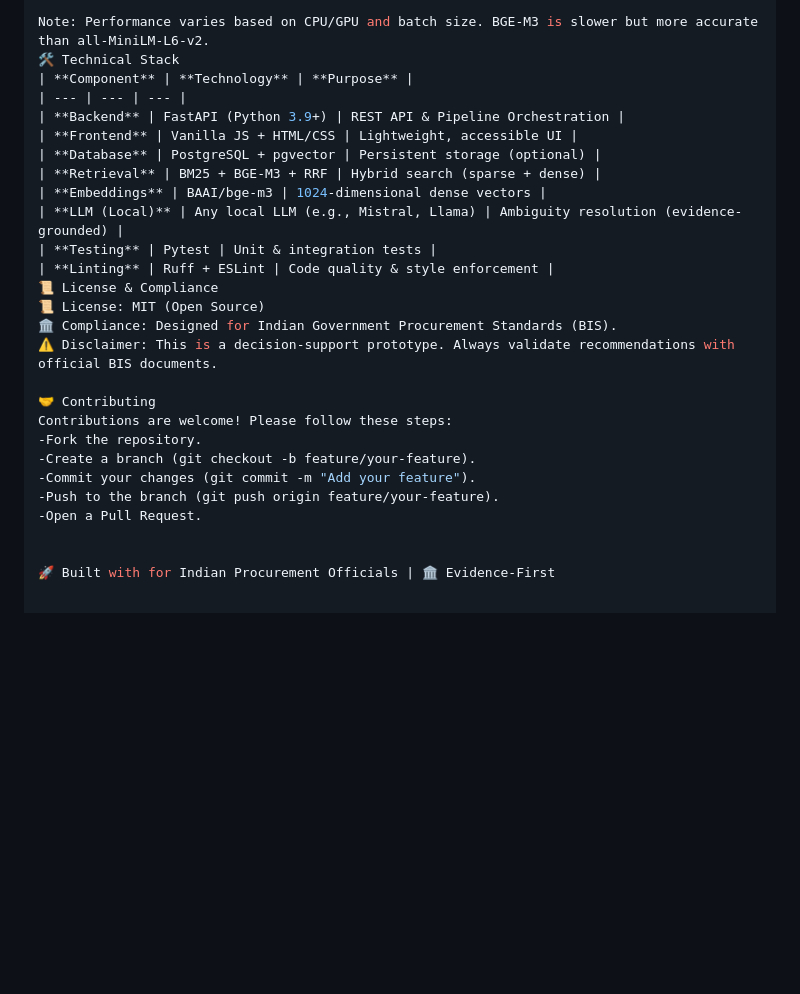
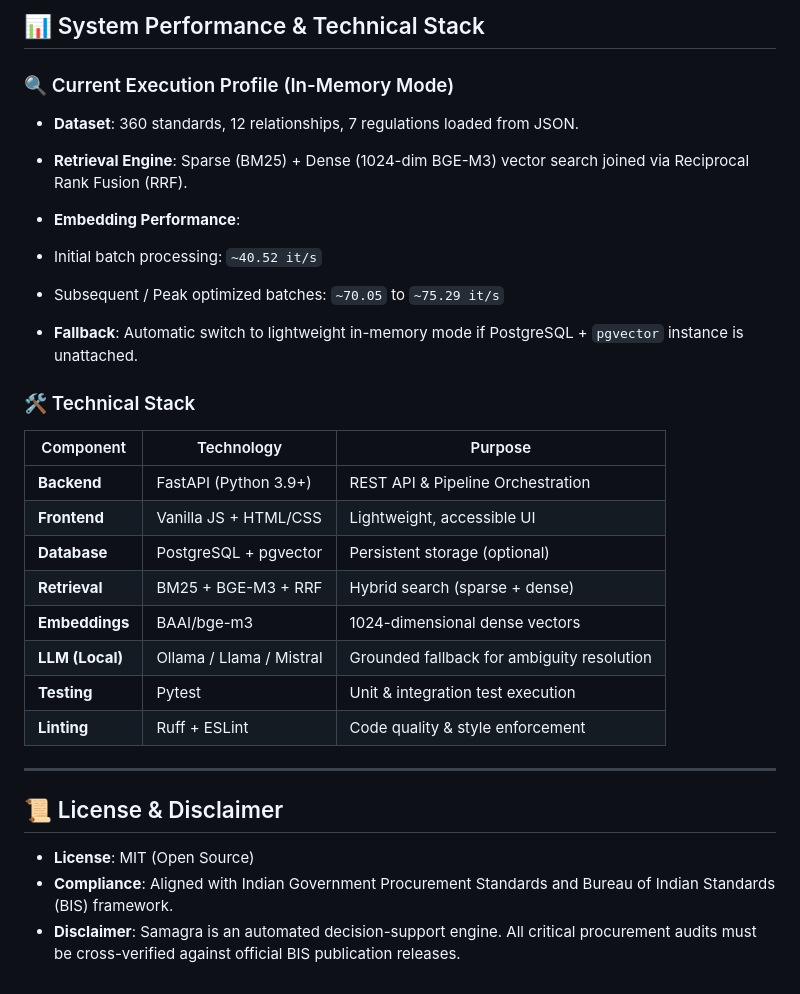
Before and after one commit to wraitht07/Samagra, a Markdown page: README.md, the part around one of its changes. Drawn GitHub-style; blank space fills up the shorter version.

Commit message:
Fix formatting issues and enhance README content
Updated README.md to correct formatting and improve clarity.

```diff
--- a/README.md
+++ b/README.md
@@ -189,28 +210,34 @@ Batch Processing Speed:~40.52 it/s (Initial batch)
 
-Note: Performance varies based on CPU/GPU and batch size. BGE-M3 is slower but more accurate than all-MiniLM-L6-v2.
-🛠️ Technical Stack
-| **Component** | **Technology** | **Purpose** |
+## 📊 System Performance & Technical Stack
+
+### 🔍 Current Execution Profile (In-Memory Mode)
+
+* **Dataset**: 360 standards, 12 relationships, 7 regulations loaded from JSON.
+* **Retrieval Engine**: Sparse (BM25) + Dense (1024-dim BGE-M3) vector search joined via Reciprocal Rank Fusion (RRF).
+* **Embedding Performance**:
+* Initial batch processing: `~40.52 it/s`
+* Subsequent / Peak optimized batches: `~70.05` to `~75.29 it/s`
+
+
+* **Fallback**: Automatic switch to lightweight in-memory mode if PostgreSQL + `pgvector` instance is unattached.
+
+### 🛠️ Technical Stack
+
+| Component | Technology | Purpose |
 | --- | --- | --- |
 | **Backend** | FastAPI (Python 3.9+) | REST API & Pipeline Orchestration |
 | **Frontend** | Vanilla JS + HTML/CSS | Lightweight, accessible UI |
 | **Database** | PostgreSQL + pgvector | Persistent storage (optional) |
 | **Retrieval** | BM25 + BGE-M3 + RRF | Hybrid search (sparse + dense) |
 | **Embeddings** | BAAI/bge-m3 | 1024-dimensional dense vectors |
-| **LLM (Local)** | Any local LLM (e.g., Mistral, Llama) | Ambiguity resolution (evidence-grounded) |
-| **Testing** | Pytest | Unit & integration tests |
+| **LLM (Local)** | Ollama / Llama / Mistral | Grounded fallback for ambiguity resolution |
+| **Testing** | Pytest | Unit & integration test execution |
 | **Linting** | Ruff + ESLint | Code quality & style enforcement |
-📜 License & Compliance
-📜 License: MIT (Open Source)
-🏛️ Compliance: Designed for Indian Government Procurement Standards (BIS).
-⚠️ Disclaimer: This is a decision-support prototype. Always validate recommendations with official BIS documents.
 
-🤝 Contributing
-Contributions are welcome! Please follow these steps:
--Fork the repository.
--Create a branch (git checkout -b feature/your-feature).
--Commit your changes (git commit -m "Add your feature").
--Push to the branch (git push origin feature/your-feature).
--Open a Pull Request.
+---
 
+## 📜 License & Disclaimer
 
-🚀 Built with for Indian Procurement Officials | 🏛️ Evidence-First
+* **License**: MIT (Open Source)
+* **Compliance**: Aligned with Indian Government Procurement Standards and Bureau of Indian Standards (BIS) framework.
+* **Disclaimer**: Samagra is an automated decision-support engine. All critical procurement audits must be cross-verified against official BIS publication releases.
```
Also changed, not shown: other parts of README.md (+97 -76 lines).
